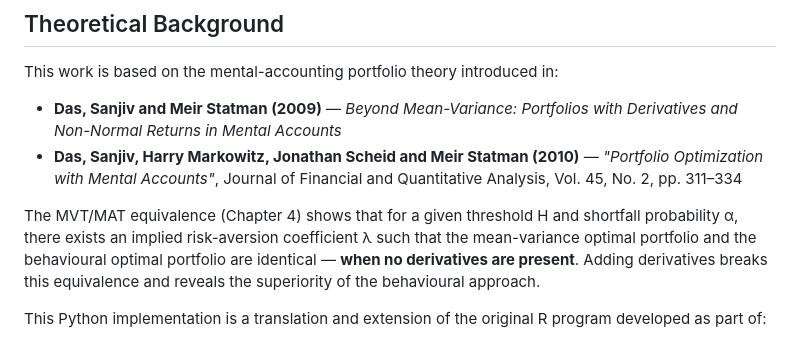
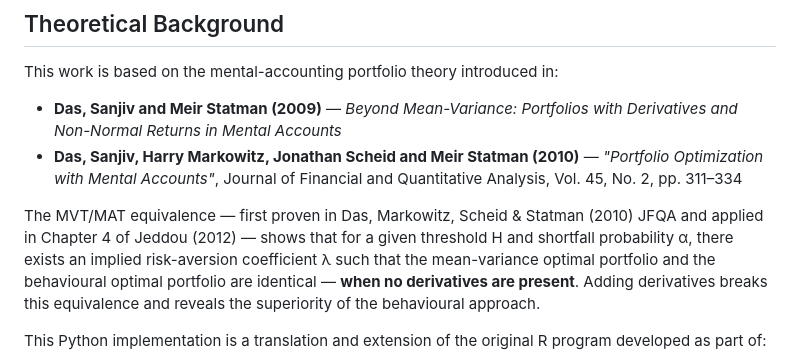
Before and after one commit to SamiJeddou/behavioral-portfolio-optimizer, a Markdown page: README.md, the part around the change. Rendered like a GitHub page.

```diff
--- a/README.md
+++ b/README.md
@@ -32,7 +32,7 @@ This work is based on the mental-accounting portfolio theory introduced in:
 - **Das, Sanjiv and Meir Statman (2009)** — *Beyond Mean-Variance: Portfolios with Derivatives and Non-Normal Returns in Mental Accounts*
 - **Das, Sanjiv, Harry Markowitz, Jonathan Scheid and Meir Statman (2010)** — *"Portfolio Optimization with Mental Accounts"*, Journal of Financial and Quantitative Analysis, Vol. 45, No. 2, pp. 311–334
 
-The MVT/MAT equivalence (Chapter 4) shows that for a given threshold H and shortfall probability α, there exists an implied risk-aversion coefficient λ such that the mean-variance optimal portfolio and the behavioural optimal portfolio are identical — **when no derivatives are present**. Adding derivatives breaks this equivalence and reveals the superiority of the behavioural approach.
+The MVT/MAT equivalence — first proven in Das, Markowitz, Scheid & Statman (2010) JFQA and applied in Chapter 4 of Jeddou (2012) — shows that for a given threshold H and shortfall probability α, there exists an implied risk-aversion coefficient λ such that the mean-variance optimal portfolio and the behavioural optimal portfolio are identical — **when no derivatives are present**. Adding derivatives breaks this equivalence and reveals the superiority of the behavioural approach.
 
 This Python implementation is a translation and extension of the original R program developed as part of:
 
```
